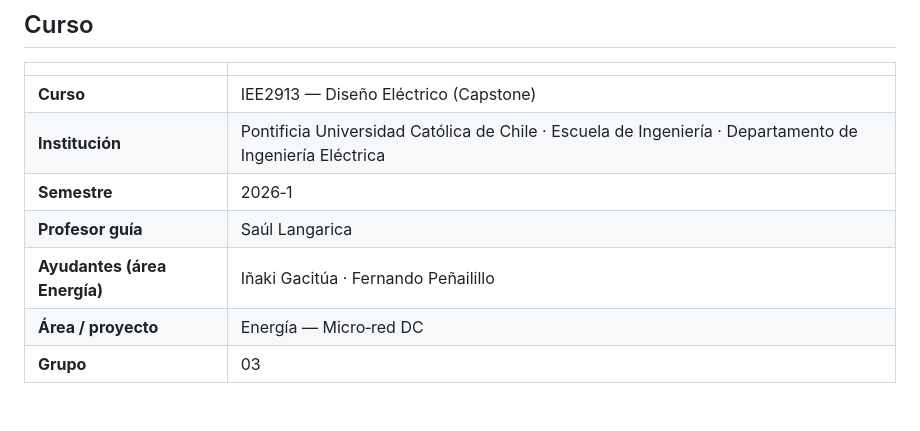
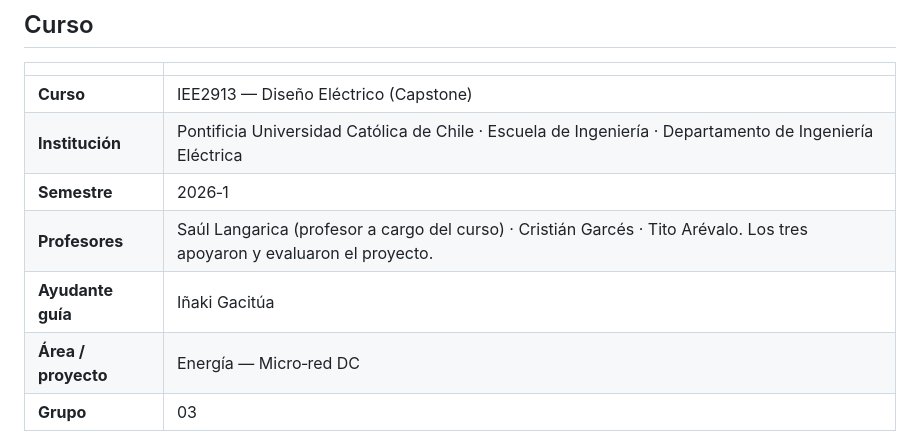
Before and after one commit to ScornejoH/Capstone_2026_Energia, a Markdown page: README.md, the part around one of its changes. Drawn GitHub-style.

```diff
--- a/README.md
+++ b/README.md
@@ -9,8 +9,8 @@ Firmware y plataforma web de supervisión para una **microrred DC de 5 V con tre
 | **Curso** | IEE2913 — Diseño Eléctrico (Capstone) |
 | **Institución** | Pontificia Universidad Católica de Chile · Escuela de Ingeniería · Departamento de Ingeniería Eléctrica |
 | **Semestre** | 2026‑1 |
-| **Profesor guía** | Saúl Langarica |
-| **Ayudantes (área Energía)** | Iñaki Gacitúa · Fernando Peñailillo |
+| **Profesores** | Saúl Langarica (profesor a cargo del curso) · Cristián Garcés · Tito Arévalo. Los tres apoyaron y evaluaron el proyecto. |
+| **Ayudante guía** | Iñaki Gacitúa |
 | **Área / proyecto** | Energía — Micro‑red DC |
 | **Grupo** | 03 |
 
```
Also changed, not shown: other parts of README.md (+18 -0 lines), docs/img/dashboard.png (added), docs/img/prototipo_3_agentes.jpg (added), docs/img/prototipo_agente_3.jpg (added).
